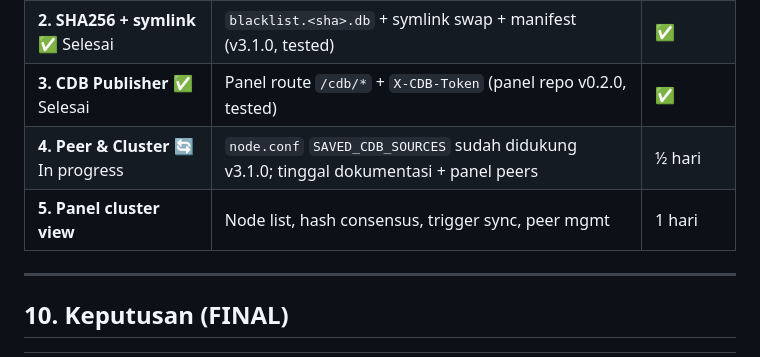
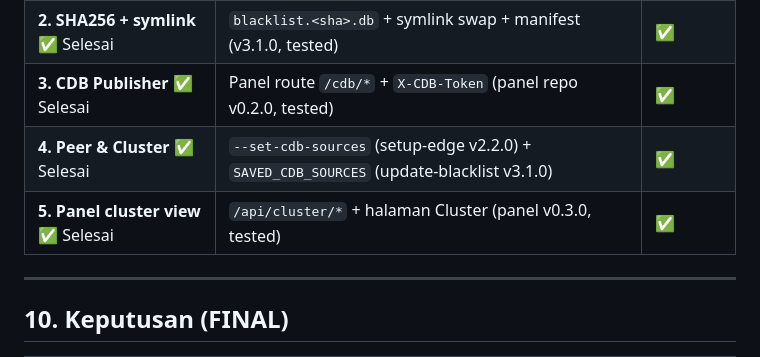
Before and after one commit to Santainetwork/dnsdist-edge, a Markdown page: docs/CLUSTER-PLAN.md, the part around the change. GitHub-like rendering.

Commit message:
docs: cluster plan all 5 phases done

```diff
--- a/docs/CLUSTER-PLAN.md
+++ b/docs/CLUSTER-PLAN.md
@@ -196,8 +196,8 @@ Halaman baru di panel:
 | **1. Multi-URL failover** ✅ Selesai | `update-blacklist.sh` v3.0.0: multi-source failover + manifest sidecar (tested) | ✅ |
 | **2. SHA256 + symlink** ✅ Selesai | `blacklist.<sha>.db` + symlink swap + manifest (v3.1.0, tested) | ✅ |
 | **3. CDB Publisher** ✅ Selesai | Panel route `/cdb/*` + `X-CDB-Token` (panel repo v0.2.0, tested) | ✅ |
-| **4. Peer & Cluster** 🔄 In progress | `node.conf` `SAVED_CDB_SOURCES` sudah didukung v3.1.0; tinggal dokumentasi + panel peers | ½ hari |
-| **5. Panel cluster view** | Node list, hash consensus, trigger sync, peer mgmt | 1 hari |
+| **4. Peer & Cluster** ✅ Selesai | `--set-cdb-sources` (setup-edge v2.2.0) + `SAVED_CDB_SOURCES` (update-blacklist v3.1.0) | ✅ |
+| **5. Panel cluster view** ✅ Selesai | `/api/cluster/*` + halaman Cluster (panel v0.3.0, tested) | ✅ |
 
 ---
 
```
